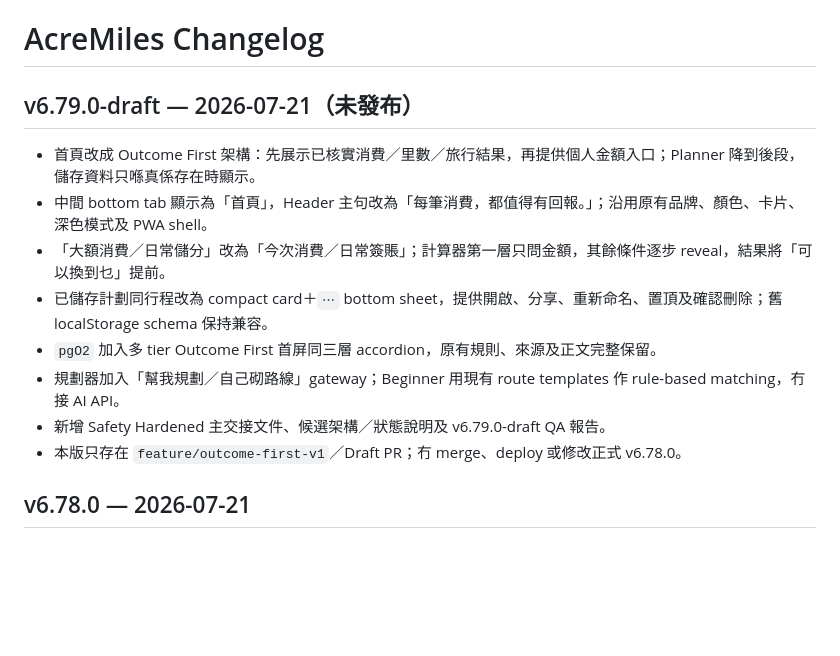
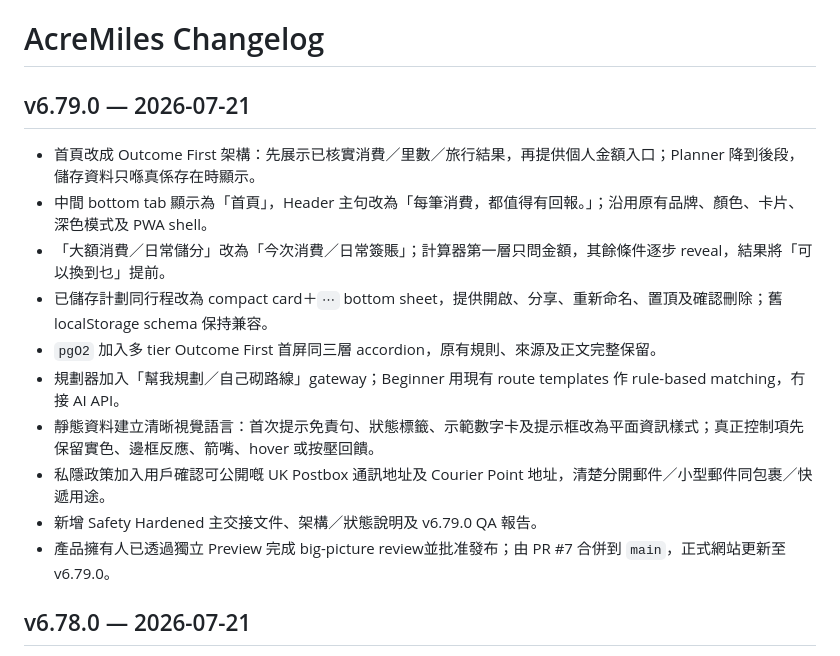
Before and after one commit to lobakpei/Miles-, a Markdown page: docs/CHANGELOG.md, the part around the change. GitHub-like rendering; blank space fills up the shorter version.

Commit message:
release: finalize v6.79.0 docs/CHANGELOG.md

```diff
--- a/docs/CHANGELOG.md
+++ b/docs/CHANGELOG.md
@@ -1,6 +1,6 @@
 # AcreMiles Changelog
 
-## v6.79.0-draft — 2026-07-21（未發布）
+## v6.79.0 — 2026-07-21
 
 - 首頁改成 Outcome First 架構：先展示已核實消費／里數／旅行結果，再提供個人金額入口；Planner 降到後段，儲存資料只喺真係存在時顯示。
 - 中間 bottom tab 顯示為「首頁」，Header 主句改為「每筆消費，都值得有回報。」；沿用原有品牌、顏色、卡片、深色模式及 PWA shell。
@@ -8,8 +8,10 @@
 - 已儲存計劃同行程改為 compact card＋`⋯` bottom sheet，提供開啟、分享、重新命名、置頂及確認刪除；舊 localStorage schema 保持兼容。
 - `pgO2` 加入多 tier Outcome First 首屏同三層 accordion，原有規則、來源及正文完整保留。
 - 規劃器加入「幫我規劃／自己砌路線」gateway；Beginner 用現有 route templates 作 rule-based matching，冇接 AI API。
-- 新增 Safety Hardened 主交接文件、候選架構／狀態說明及 v6.79.0-draft QA 報告。
-- 本版只存在 `feature/outcome-first-v1`／Draft PR；冇 merge、deploy 或修改正式 v6.78.0。
+- 靜態資料建立清晰視覺語言：首次提示免責句、狀態標籤、示範數字卡及提示框改為平面資訊樣式；真正控制項先保留實色、邊框反應、箭嘴、hover 或按壓回饋。
+- 私隱政策加入用戶確認可公開嘅 UK Postbox 通訊地址及 Courier Point 地址，清楚分開郵件／小型郵件同包裹／快遞用途。
+- 新增 Safety Hardened 主交接文件、架構／狀態說明及 v6.79.0 QA 報告。
+- 產品擁有人已透過獨立 Preview 完成 big-picture review並批准發布；由 PR #7 合併到 `main`，正式網站更新至 v6.79.0。
 
 ## v6.78.0 — 2026-07-21
 
```
